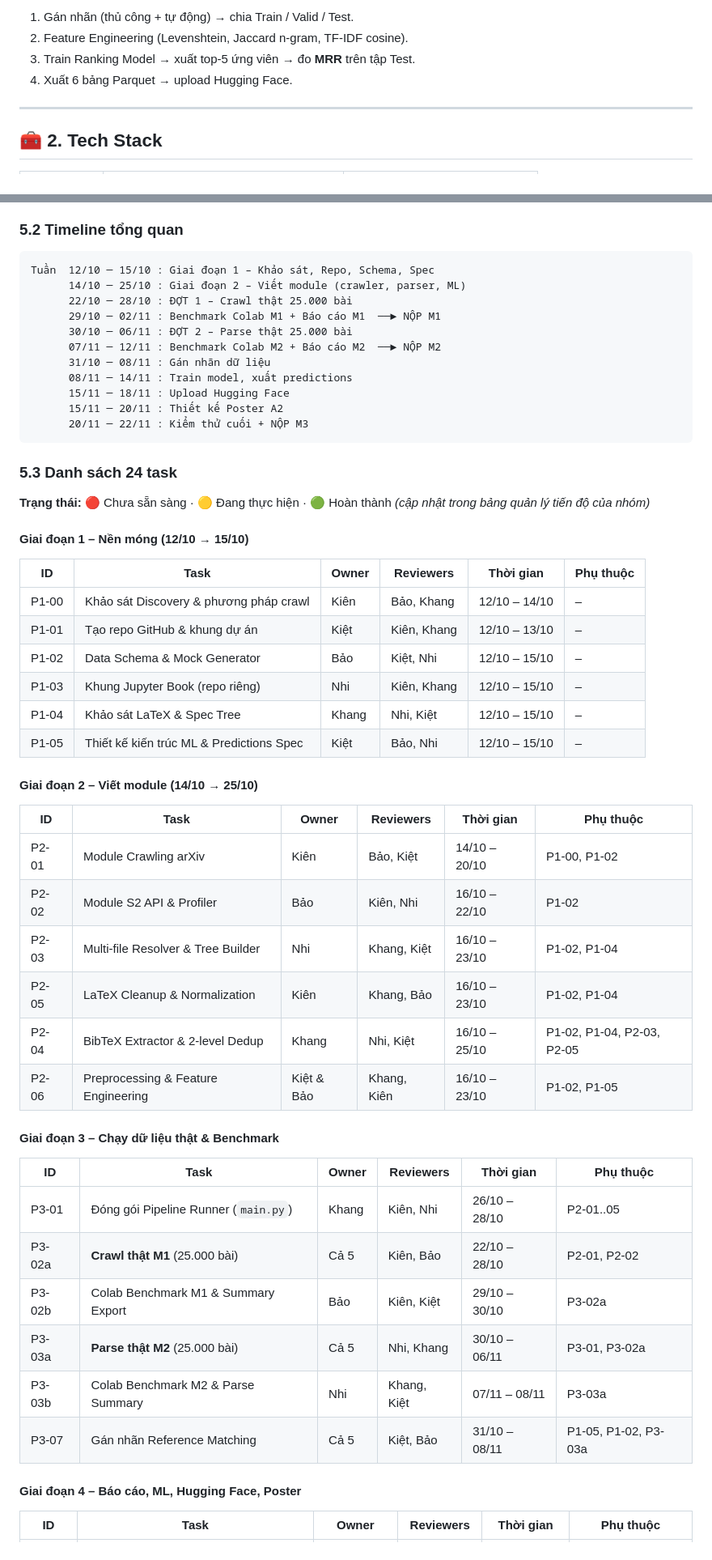
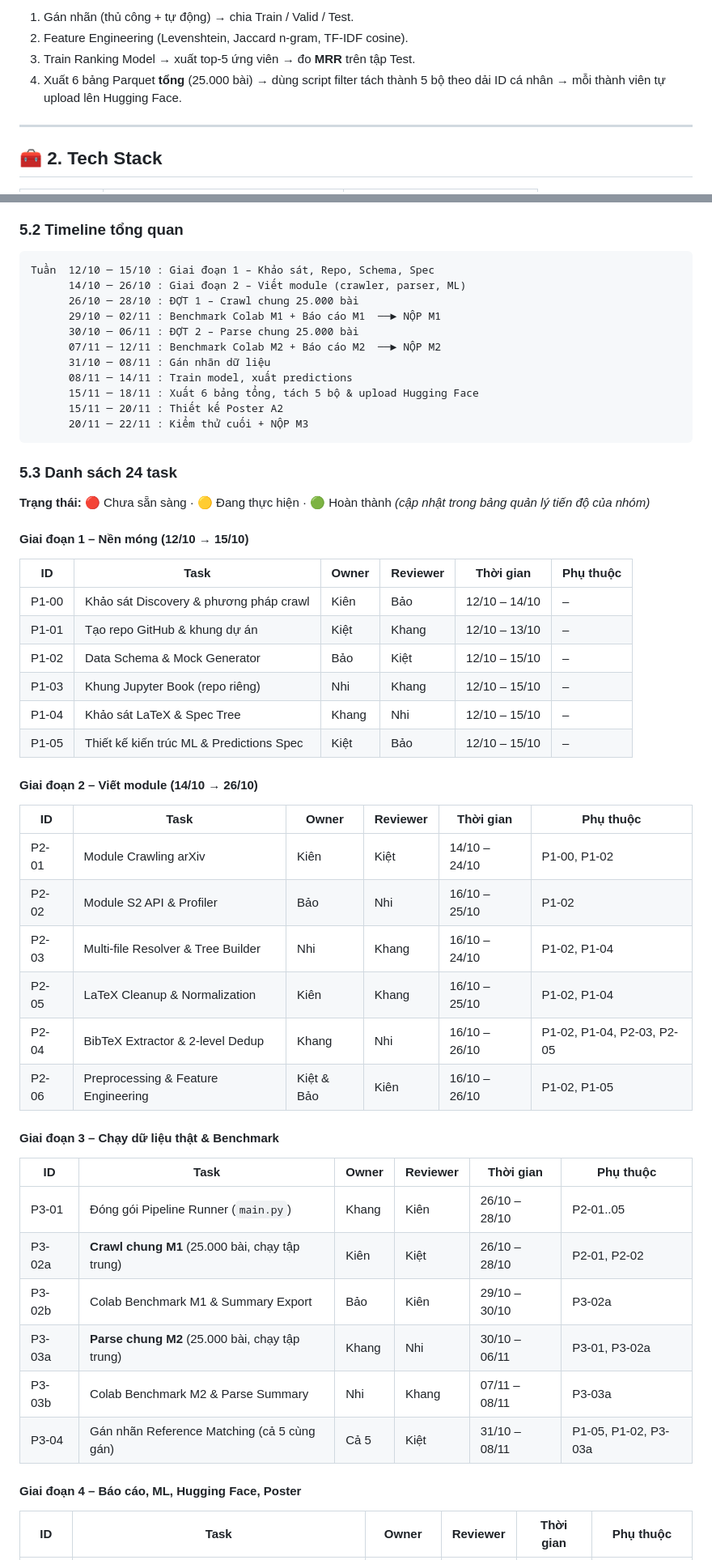
Before and after one commit to tkiet06-us/Intro2DS---ArXiv-Project, a Markdown page: README.md, 2 parts joined by grey strips. Shown at 81% size. Drawn GitHub-style.

Commit message:
P1-01: fix/update README.md based on requirement changes

````diff
--- a/README.md
+++ b/README.md
@@ -132,7 +132,7 @@ Có IDD:        M1 ──────────────────►
 1. Gán nhãn (thủ công + tự động) → chia Train / Valid / Test.
 2. Feature Engineering (Levenshtein, Jaccard n-gram, TF-IDF cosine).
 3. Train Ranking Model → xuất top-5 ứng viên → đo **MRR** trên tập Test.
-4. Xuất 6 bảng Parquet → upload Hugging Face.
+4. Xuất 6 bảng Parquet **tổng** (25.000 bài) → dùng script filter tách thành 5 bộ theo dải ID cá nhân → mỗi thành viên tự upload lên Hugging Face.
 
 ---
 
@@ -262,14 +262,14 @@ Mỗi task có **1 Owner + 2 Reviewers** (xem bảng task ở mục 5). Owner vi
 
 ```
 Tuần  12/10 ─ 15/10 : Giai đoạn 1 – Khảo sát, Repo, Schema, Spec
-      14/10 ─ 25/10 : Giai đoạn 2 – Viết module (crawler, parser, ML)
-      22/10 ─ 28/10 : ĐỢT 1 – Crawl thật 25.000 bài
+      14/10 ─ 26/10 : Giai đoạn 2 – Viết module (crawler, parser, ML)
+      26/10 ─ 28/10 : ĐỢT 1 – Crawl chung 25.000 bài
       29/10 ─ 02/11 : Benchmark Colab M1 + Báo cáo M1  ──► NỘP M1
-      30/10 ─ 06/11 : ĐỢT 2 – Parse thật 25.000 bài
+      30/10 ─ 06/11 : ĐỢT 2 – Parse chung 25.000 bài
       07/11 ─ 12/11 : Benchmark Colab M2 + Báo cáo M2  ──► NỘP M2
       31/10 ─ 08/11 : Gán nhãn dữ liệu
       08/11 ─ 14/11 : Train model, xuất predictions
-      15/11 ─ 18/11 : Upload Hugging Face
+      15/11 ─ 18/11 : Xuất 6 bảng tổng, tách 5 bộ & upload Hugging Face
       15/11 ─ 20/11 : Thiết kế Poster A2
       20/11 ─ 22/11 : Kiểm thử cuối + NỘP M3
 ```
@@ -280,38 +280,38 @@ Tuần  12/10 ─ 15/10 : Giai đoạn 1 – Khảo sát, Repo, Schema, Spec
 
 #### Giai đoạn 1 – Nền móng (12/10 → 15/10)
 
-| ID | Task | Owner | Reviewers | Thời gian | Phụ thuộc |
+| ID | Task | Owner | Reviewer | Thời gian | Phụ thuộc |
 |---|---|---|---|---|---|
-| P1-00 | Khảo sát Discovery & phương pháp crawl | Kiên | Bảo, Khang | 12/10 – 14/10 | – |
-| P1-01 | Tạo repo GitHub & khung dự án | Kiệt | Kiên, Khang | 12/10 – 13/10 | – |
-| P1-02 | Data Schema & Mock Generator | Bảo | Kiệt, Nhi | 12/10 – 15/10 | – |
-| P1-03 | Khung Jupyter Book (repo riêng) | Nhi | Kiên, Khang | 12/10 – 15/10 | – |
-| P1-04 | Khảo sát LaTeX & Spec Tree | Khang | Nhi, Kiệt | 12/10 – 15/10 | – |
-| P1-05 | Thiết kế kiến trúc ML & Predictions Spec | Kiệt | Bảo, Nhi | 12/10 – 15/10 | – |
+| P1-00 | Khảo sát Discovery & phương pháp crawl | Kiên | Bảo | 12/10 – 14/10 | – |
+| P1-01 | Tạo repo GitHub & khung dự án | Kiệt | Khang | 12/10 – 13/10 | – |
+| P1-02 | Data Schema & Mock Generator | Bảo | Kiệt | 12/10 – 15/10 | – |
+| P1-03 | Khung Jupyter Book (repo riêng) | Nhi | Khang | 12/10 – 15/10 | – |
+| P1-04 | Khảo sát LaTeX & Spec Tree | Khang | Nhi | 12/10 – 15/10 | – |
+| P1-05 | Thiết kế kiến trúc ML & Predictions Spec | Kiệt | Bảo | 12/10 – 15/10 | – |
 
-#### Giai đoạn 2 – Viết module (14/10 → 25/10)
+#### Giai đoạn 2 – Viết module (14/10 → 26/10)
 
-| ID | Task | Owner | Reviewers | Thời gian | Phụ thuộc |
+| ID | Task | Owner | Reviewer | Thời gian | Phụ thuộc |
 |---|---|---|---|---|---|
-| P2-01 | Module Crawling arXiv | Kiên | Bảo, Kiệt | 14/10 – 20/10 | P1-00, P1-02 |
-| P2-02 | Module S2 API & Profiler | Bảo | Kiên, Nhi | 16/10 – 22/10 | P1-02 |
-| P2-03 | Multi-file Resolver & Tree Builder | Nhi | Khang, Kiệt | 16/10 – 23/10 | P1-02, P1-04 |
-| P2-05 | LaTeX Cleanup & Normalization | Kiên | Khang, Bảo | 16/10 – 23/10 | P1-02, P1-04 |
-| P2-04 | BibTeX Extractor & 2-level Dedup | Khang | Nhi, Kiệt | 16/10 – 25/10 | P1-02, P1-04, P2-03, P2-05 |
-| P2-06 | Preprocessing & Feature Engineering | Kiệt & Bảo | Khang, Kiên | 16/10 – 23/10 | P1-02, P1-05 |
+| P2-01 | Module Crawling arXiv | Kiên | Kiệt | 14/10 – 24/10 | P1-00, P1-02 |
+| P2-02 | Module S2 API & Profiler | Bảo | Nhi | 16/10 – 25/10 | P1-02 |
+| P2-03 | Multi-file Resolver & Tree Builder | Nhi | Khang | 16/10 – 24/10 | P1-02, P1-04 |
+| P2-05 | LaTeX Cleanup & Normalization | Kiên | Khang | 16/10 – 25/10 | P1-02, P1-04 |
+| P2-04 | BibTeX Extractor & 2-level Dedup | Khang | Nhi | 16/10 – 26/10 | P1-02, P1-04, P2-03, P2-05 |
+| P2-06 | Preprocessing & Feature Engineering | Kiệt & Bảo | Kiên | 16/10 – 26/10 | P1-02, P1-05 |
 
 #### Giai đoạn 3 – Chạy dữ liệu thật & Benchmark
 
-| ID | Task | Owner | Reviewers | Thời gian | Phụ thuộc |
+| ID | Task | Owner | Reviewer | Thời gian | Phụ thuộc |
 |---|---|---|---|---|---|
-| P3-01 | Đóng gói Pipeline Runner (`main.py`) | Khang | Kiên, Nhi | 26/10 – 28/10 | P2-01..05 |
-| P3-02a | **Crawl thật M1** (25.000 bài) | Cả 5 | Kiên, Bảo | 22/10 – 28/10 | P2-01, P2-02 |
-| P3-02b | Colab Benchmark M1 & Summary Export | Bảo | Kiên, Kiệt | 29/10 – 30/10 | P3-02a |
-| P3-03a | **Parse thật M2** (25.000 bài) | Cả 5 | Nhi, Khang | 30/10 – 06/11 | P3-01, P3-02a |
-| P3-03b | Colab Benchmark M2 & Parse Summary | Nhi | Khang, Kiệt | 07/11 – 08/11 | P3-03a |
-| P3-07 | Gán nhãn Reference Matching | Cả 5 | Kiệt, Bảo | 31/10 – 08/11 | P1-05, P1-02, P3-03a |
+| P3-01 | Đóng gói Pipeline Runner (`main.py`) | Khang | Kiên | 26/10 – 28/10 | P2-01..05 |
+| P3-02a | **Crawl chung M1** (25.000 bài, chạy tập trung) | Kiên | Kiệt | 26/10 – 28/10 | P2-01, P2-02 |
+| P3-02b | Colab Benchmark M1 & Summary Export | Bảo | Kiên | 29/10 – 30/10 | P3-02a |
+| P3-03a | **Parse chung M2** (25.000 bài, chạy tập trung) | Khang | Nhi | 30/10 – 06/11 | P3-01, P3-02a |
+| P3-03b | Colab Benchmark M2 & Parse Summary | Nhi | Khang | 07/11 – 08/11 | P3-03a |
+| P3-04 | Gán nhãn Reference Matching (cả 5 cùng gán) | Cả 5 | Kiệt | 31/10 – 08/11 | P1-05, P1-02, P3-03a |
 
 #### Giai đoạn 4 – Báo cáo, ML, Hugging Face, Poster
 
-| ID | Task | Owner | Reviewers | Thời gian | Phụ thuộc |
+| ID | Task | Owner | Reviewer | Thời gian | Phụ thuộc |
 |---|---|---|---|---|---|
````
Also changed, not shown: other parts of README.md (+22 -20 lines).
